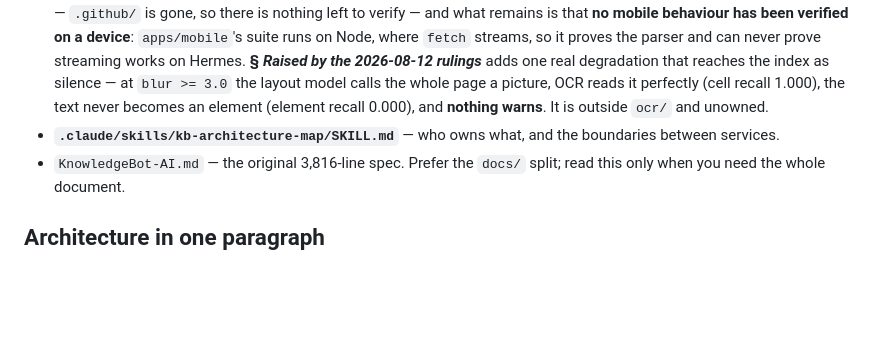
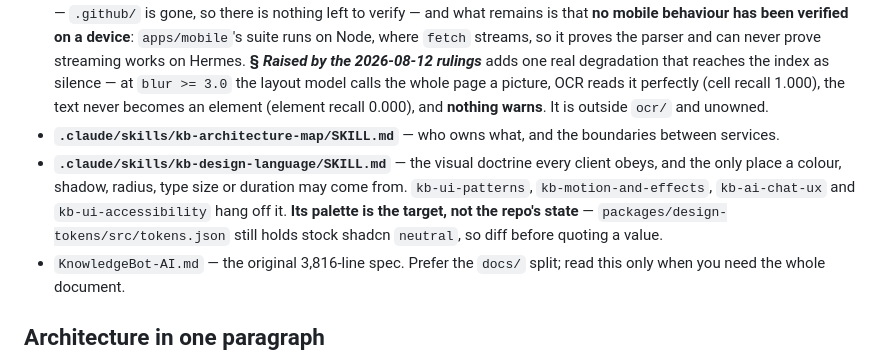
Before and after one commit to ankur2194/KnowledgeBot-AI, a Markdown page: CLAUDE.md, the part around the change. Rendered like a GitHub page; blank space fills up the shorter version.

Commit message:
Add design language skill documentation and clarify visual guidelines

```diff
--- a/CLAUDE.md
+++ b/CLAUDE.md
@@ -38,6 +38,7 @@ Note `raise`: a bare `grep -c NotImplementedError` also counts prose in comments
 - **[ADR-037](docs/19-repo-structure-adrs.md)** — the two fail-open reputations were backwards, and both were measured. `seaweedfs:4.40` **exits 255** without its identities file; `valkey:9.1.1` **starts wide open** without its ACL file, and an unauthenticated `SET pwned 1` returns `OK`. The old `… ping | grep -q PONG` healthcheck returned **exit 0 against the wide-open server** — the failed AUTH goes to stderr while the `nopass` default user answers PING on stdout. **The site list that used to live in this sentence is retired, and its retirement is the point.** `docs/22` § ADR-037 named seven files still stating the old direction; re-measured 2026-08-12, **six were already fixed** — including `scripts/ops/preflight.sh`, whose 655-line self-contradiction that table called its most useful single fact and which has since been resolved. The last wrong one, `README.md`, is fixed. Only the live `infrastructure/docker/seaweedfs/identities.json` still reads backwards, and it is gitignored, holds generated credentials and re-renders from an already-correct template — **do not hand-edit it.** The table now leads with a measuring grep rather than line numbers ([ADR-036](docs/19-repo-structure-adrs.md); the episode is `docs/22` § G16). Run the grep, not this sentence and not the rows.
 - **[docs/23-unverified-claims.md](docs/23-unverified-claims.md) § _Raised by the stub-completion effort_** — the things this host structurally cannot verify. The rows about the two workflows never having run on a GitHub runner are **closed by deletion rather than by verification** — `.github/` is gone, so there is nothing left to verify — and what remains is that **no mobile behaviour has been verified on a device**: `apps/mobile`'s suite runs on Node, where `fetch` streams, so it proves the parser and can never prove streaming works on Hermes. **§ _Raised by the 2026-08-12 rulings_** adds one real degradation that reaches the index as silence — at `blur >= 3.0` the layout model calls the whole page a picture, OCR reads it perfectly (cell recall 1.000), the text never becomes an element (element recall 0.000), and **nothing warns**. It is outside `ocr/` and unowned.
 - **`.claude/skills/kb-architecture-map/SKILL.md`** — who owns what, and the boundaries between services.
+- **`.claude/skills/kb-design-language/SKILL.md`** — the visual doctrine every client obeys, and the only place a colour, shadow, radius, type size or duration may come from. `kb-ui-patterns`, `kb-motion-and-effects`, `kb-ai-chat-ux` and `kb-ui-accessibility` hang off it. **Its palette is the target, not the repo's state** — `packages/design-tokens/src/tokens.json` still holds stock shadcn `neutral`, so diff before quoting a value.
 - `KnowledgeBot-AI.md` — the original 3,816-line spec. Prefer the `docs/` split; read this only when you need the whole document.
 
 ## Architecture in one paragraph
```
